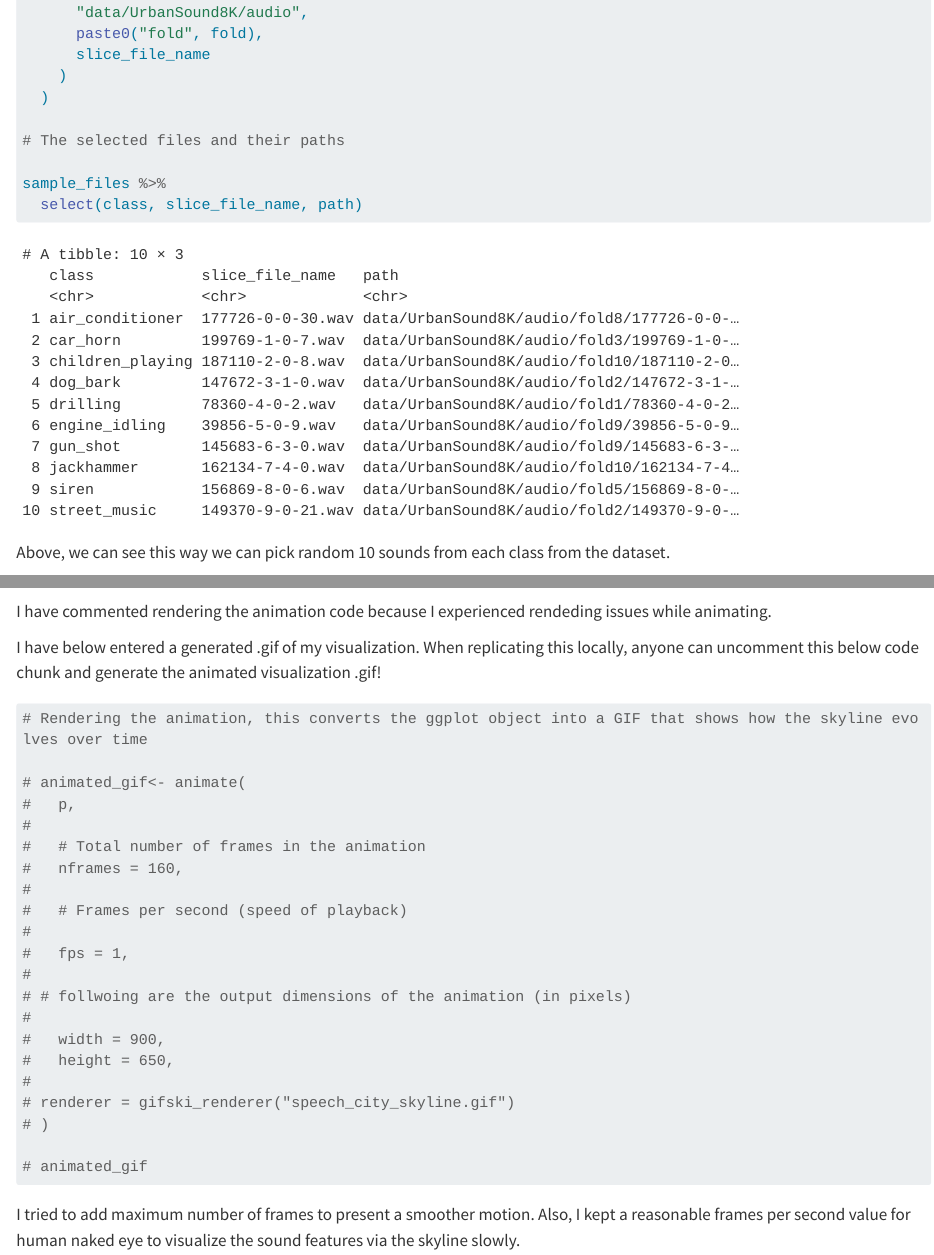
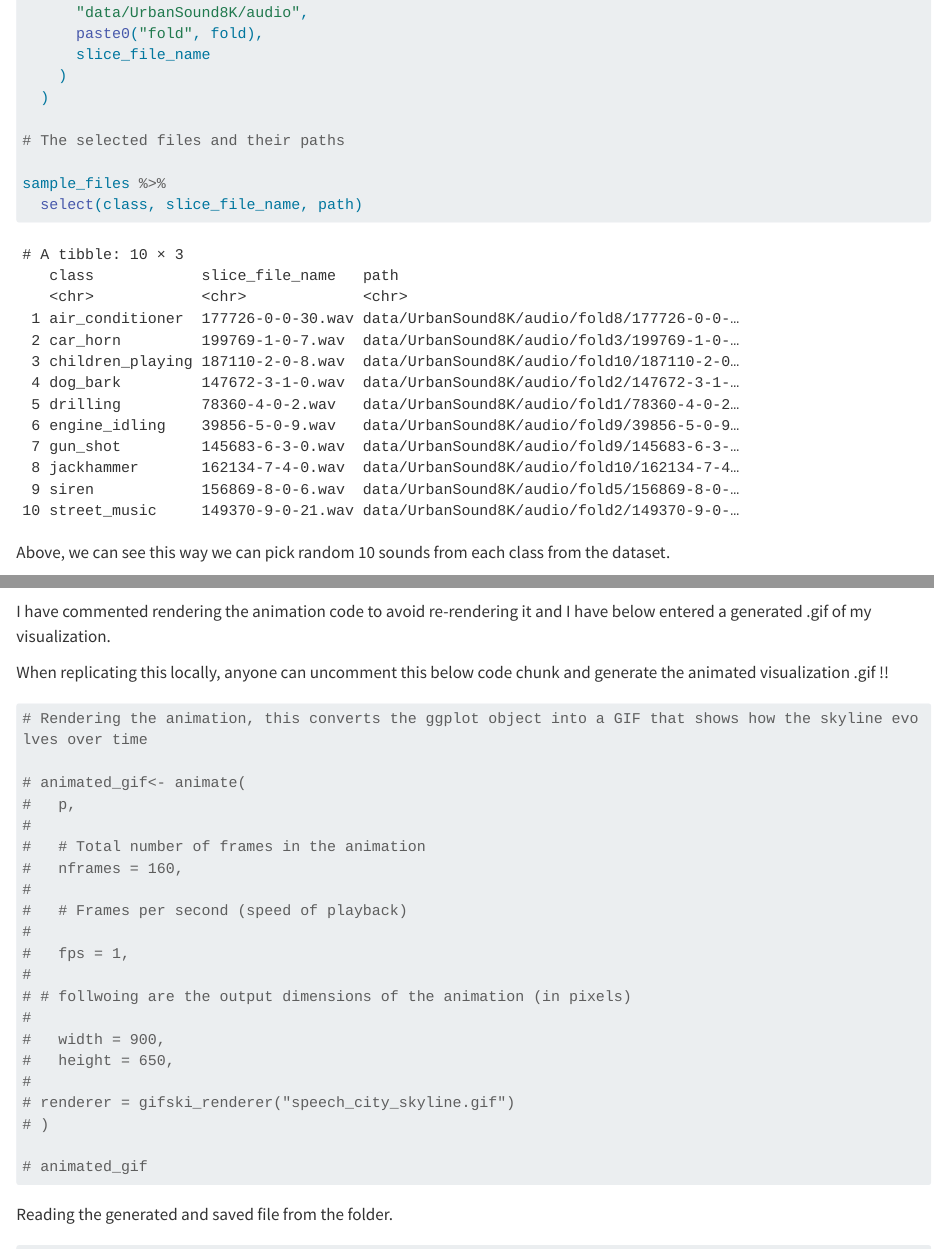
Before and after one commit to Prabhani97/creative-data-visualization, a Quarto document (creative_data_visualization.qmd): the page in a window 1100 px wide, from 3260 px down, and a second part further down, joined at a grey line. Rendered offline with R 4.5, knitr and Pandoc in place of Quarto, with nearby package versions; some code elsewhere in the file could not run offline; long lines of code are wrapped.

Commit message:
Rendering

````diff
--- a/creative_data_visualization.qmd
+++ b/creative_data_visualization.qmd
@@ -535,9 +535,9 @@
 nrow(sound_data)
 ```
 
-I have commented rendering the animation code because I experienced rendeding issues while animating.
+I have commented rendering the animation code to avoid re-rendering it and I have below entered a generated .gif of my visualization.
 
-I have below entered a generated .gif of my visualization. When replicating this locally, anyone can uncomment this below code chunk and generate the animated visualization .gif!
+When replicating this locally, anyone can uncomment this below code chunk and generate the animated visualization .gif !!
 
 ```{r}
 
@@ -564,3 +564,6 @@
 # animated_gif
 ```
 
+Reading the generated and saved file from the folder.
+
+```{r}
````
Also changed, not shown: creative_data_visualization.html, creative_data_visualization.qmd (3 more changed lines).
